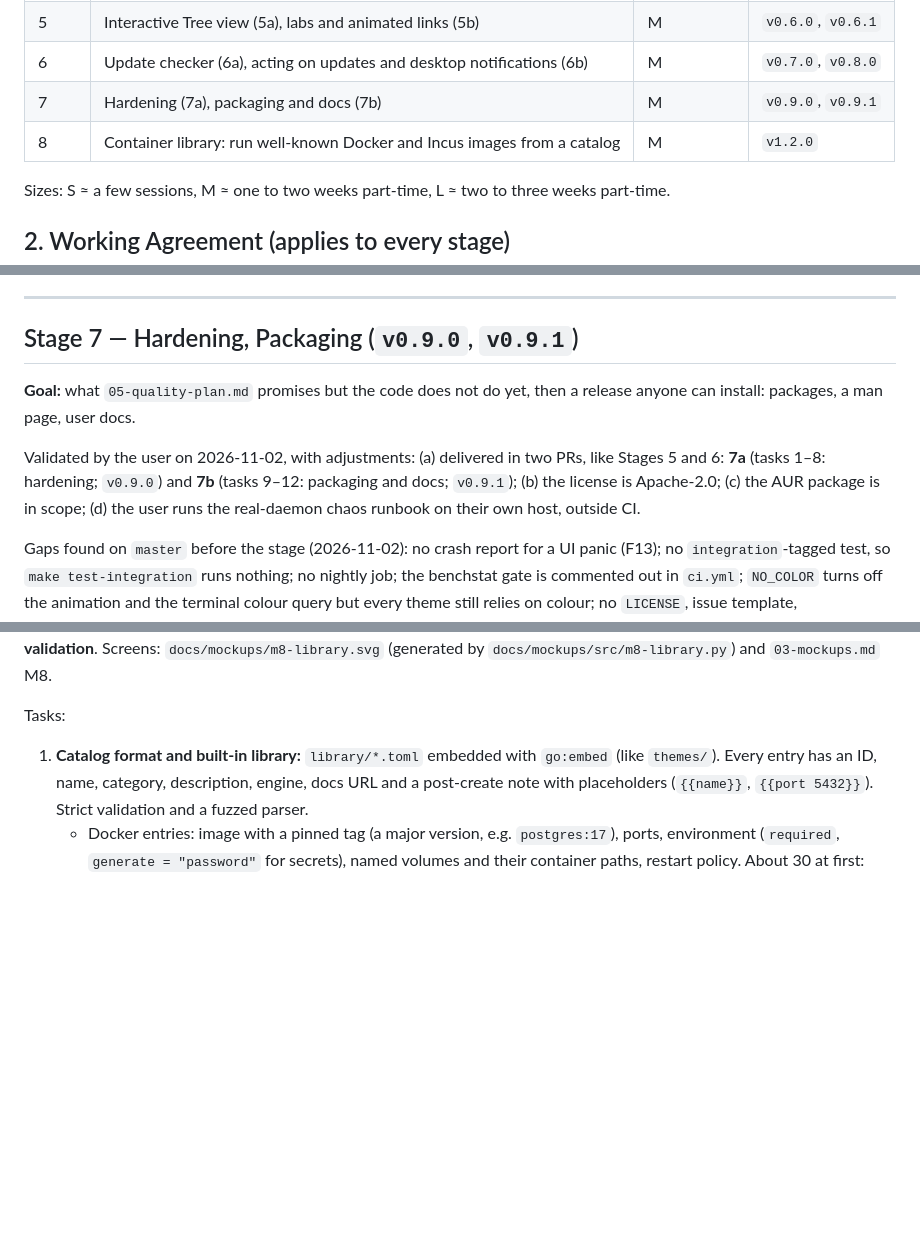
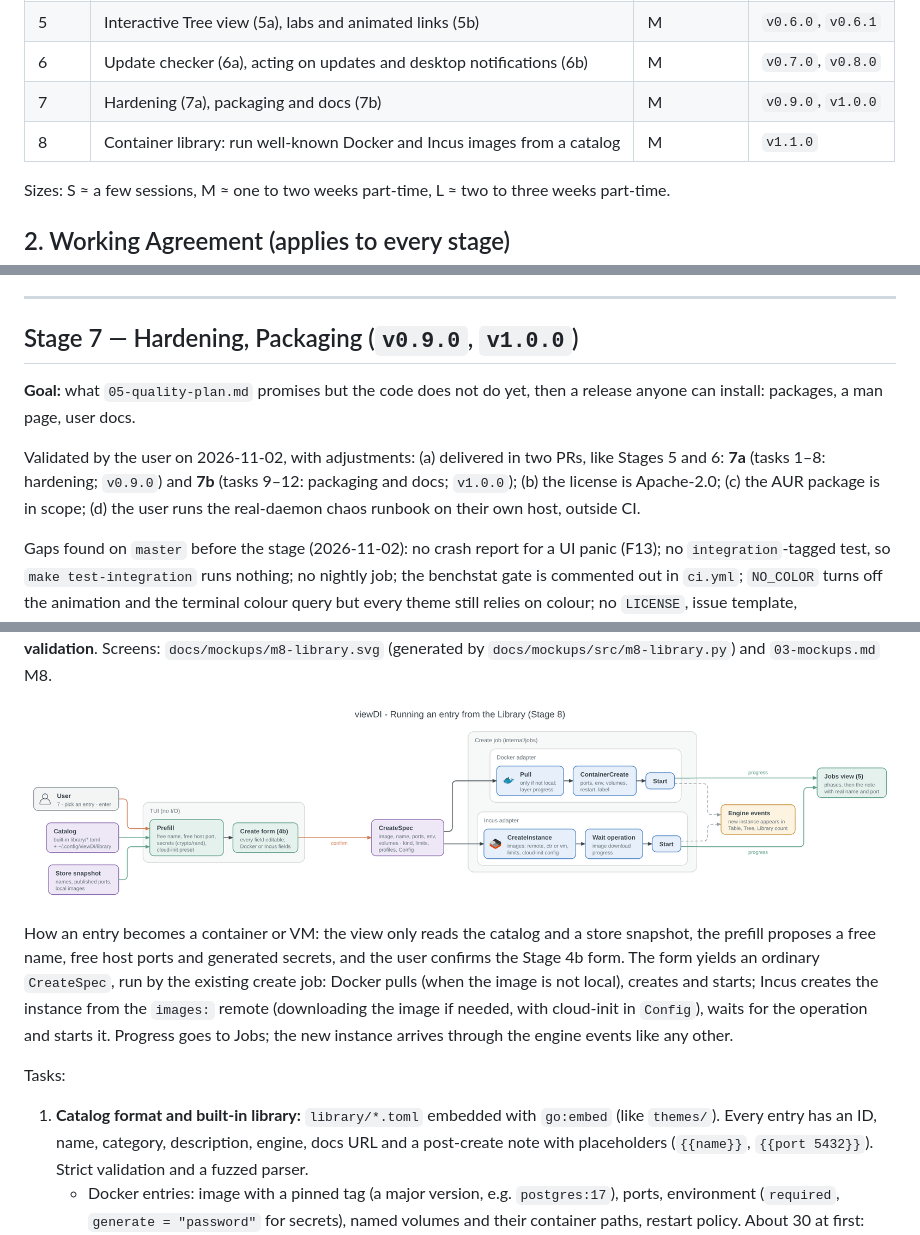
Before and after one commit to blokxz/viewDI, a Markdown page: docs/04-development-plan.md, 3 parts joined by grey strips. GitHub-like rendering; pictures changed too: docs/img/library.png (added); blank space fills up the shorter version.

Commit message:
docs(plan): renumber 7b to v1.0.0 and the library to v1.1.0; add its creation flow diagram

```diff
--- a/docs/04-development-plan.md
+++ b/docs/04-development-plan.md
@@ -24,8 +24,8 @@ below is the recommended serial order for a single developer, which satisfies bo
 | 4 | Lifecycle actions, job runner, create forms, import | L | `v0.5.0` |
 | 5 | Interactive Tree view (5a), labs and animated links (5b) | M | `v0.6.0`, `v0.6.1` |
 | 6 | Update checker (6a), acting on updates and desktop notifications (6b) | M | `v0.7.0`, `v0.8.0` |
-| 7 | Hardening (7a), packaging and docs (7b) | M | `v0.9.0`, `v0.9.1` |
-| 8 | Container library: run well-known Docker and Incus images from a catalog | M | `v1.2.0` |
+| 7 | Hardening (7a), packaging and docs (7b) | M | `v0.9.0`, `v1.0.0` |
+| 8 | Container library: run well-known Docker and Incus images from a catalog | M | `v1.1.0` |
 
 Sizes: S ≈ a few sessions, M ≈ one to two weeks part-time, L ≈ two to three weeks part-time.
 
@@ -606,14 +606,14 @@ Acceptance criteria:
 
 ---
 
-## Stage 7 — Hardening, Packaging (`v0.9.0`, `v0.9.1`)
+## Stage 7 — Hardening, Packaging (`v0.9.0`, `v1.0.0`)
 
 **Goal:** what `05-quality-plan.md` promises but the code does not do yet, then a release
 anyone can install: packages, a man page, user docs.
 
 Validated by the user on 2026-11-02, with adjustments: (a) delivered in two PRs, like
 Stages 5 and 6: **7a** (tasks 1–8: hardening; `v0.9.0`) and **7b** (tasks 9–12: packaging
-and docs; `v0.9.1`); (b) the license is Apache-2.0; (c) the AUR package is in scope; (d)
+and docs; `v1.0.0`); (b) the license is Apache-2.0; (c) the AUR package is in scope; (d)
 the user runs the real-daemon chaos runbook on their own host, outside CI.
 
 Gaps found on `master` before the stage (2026-11-02): no crash report for a UI panic (F13);
@@ -693,5 +693,15 @@ Proposed by the user on 2026-11-02, planned for `v1.2.0`, Incus entries included
 user's request; **task list pending validation**. Screens: `docs/mockups/m8-library.svg`
 (generated by `docs/mockups/src/m8-library.py`) and `03-mockups.md` M8.
+
+![Running an entry from the Library](img/library.png)
+
+How an entry becomes a container or VM: the view only reads the catalog and a store
+snapshot, the prefill proposes a free name, free host ports and generated secrets, and
+the user confirms the Stage 4b form. The form yields an ordinary `CreateSpec`, run by the
+existing create job: Docker pulls (when the image is not local), creates and starts;
+Incus creates the instance from the `images:` remote (downloading the image if needed,
+with cloud-init in `Config`), waits for the operation and starts it. Progress goes to
+Jobs; the new instance arrives through the engine events like any other.
 
 Tasks:
 1. **Catalog format and built-in library:** `library/*.toml` embedded with `go:embed` (like
```
Also changed, not shown: other parts of docs/04-development-plan.md (+2 -2 lines), CLAUDE.md (+3 -3 lines), docs/03-mockups.md (+1 -1 lines), docs/img/roadmap.png, 4 other files.
